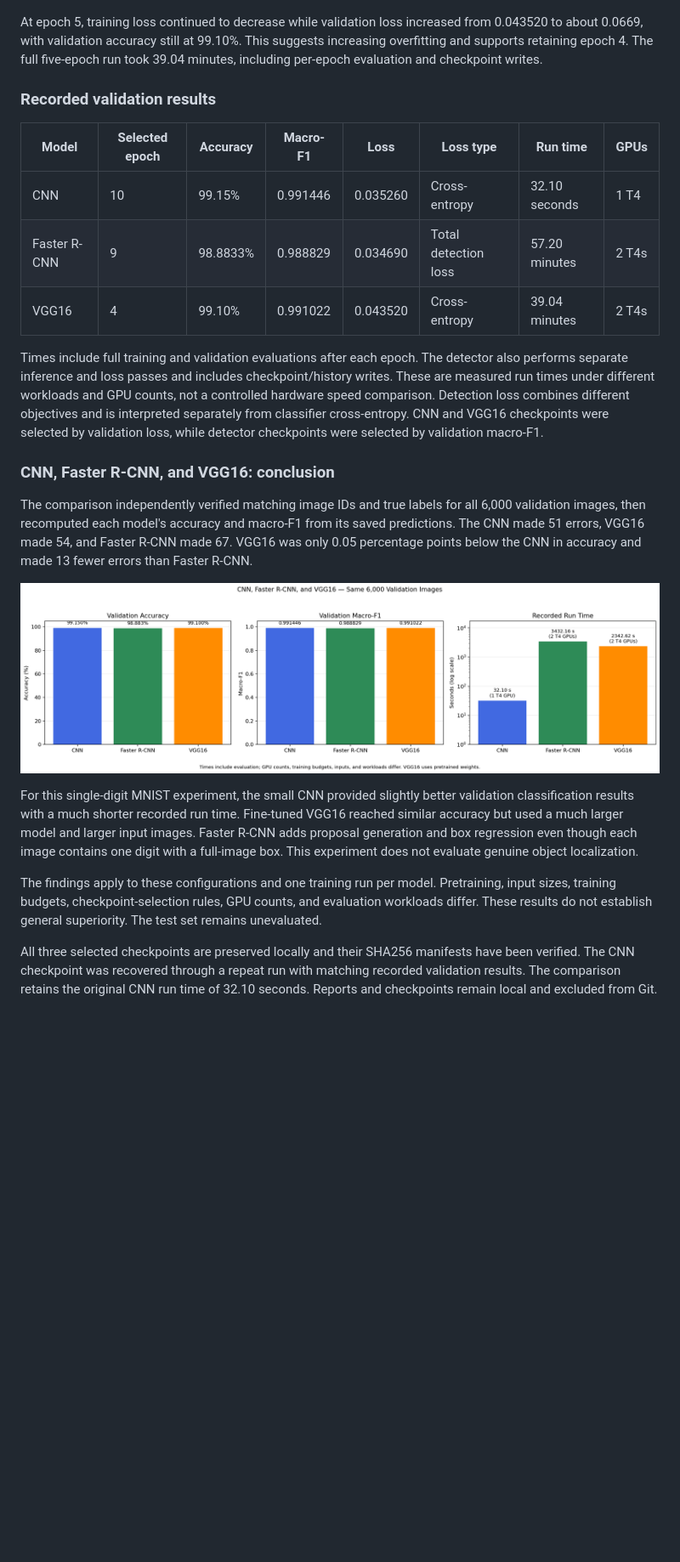
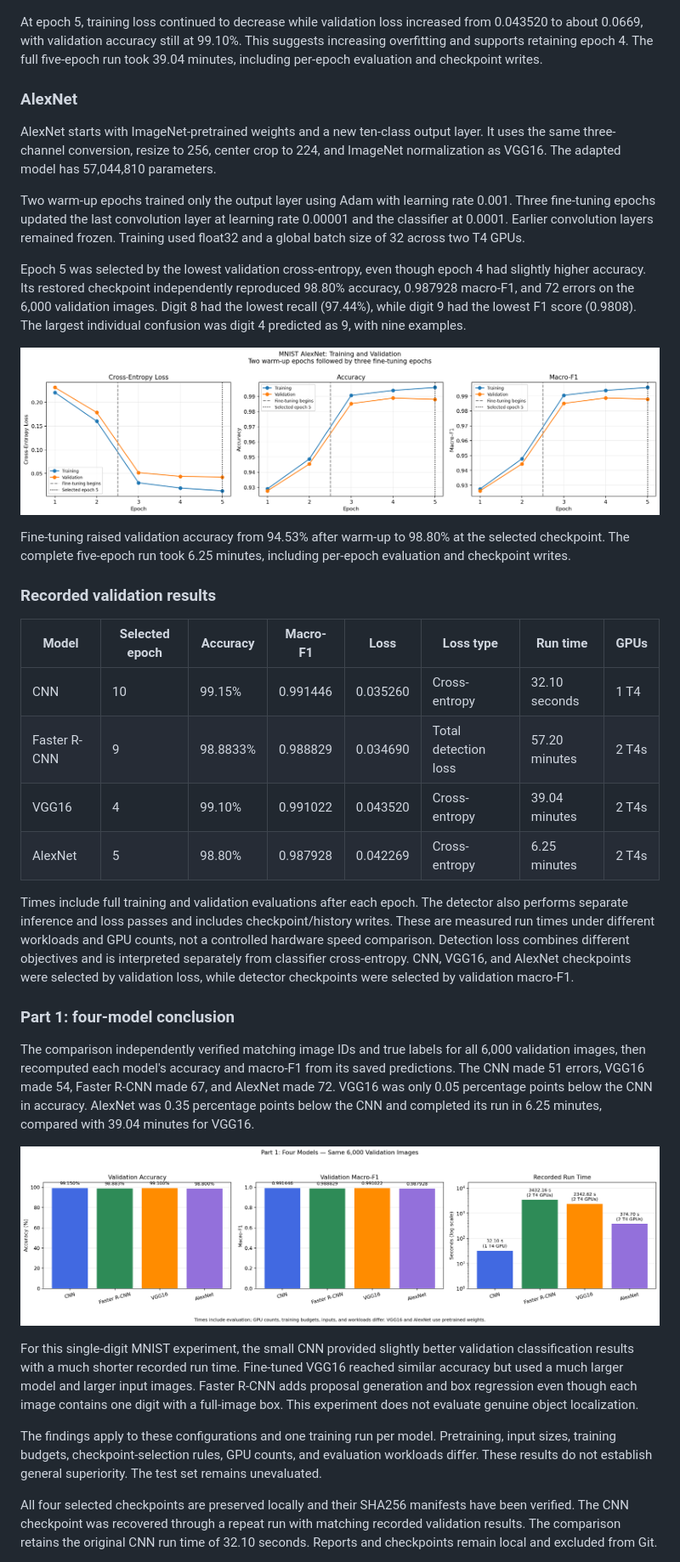
Before and after one commit to soulaimane-22/Deep-Learning-Lab2, a Markdown page: README.md, the part around one of its changes. Shown at 85% size. Drawn GitHub-style; pictures changed too: assets/plots/alexnet_learning_curves.png (added), assets/plots/part1_validation_comparison.png (added); blank space fills up the shorter version.

Commit message:
Document verified AlexNet fine-tuning and Part 1 comparison

```diff
--- a/README.md
+++ b/README.md
@@ -69,6 +69,18 @@ Fine-tuning raised validation accuracy from about 92% to 99.10%. Epoch 4 had the
 
 At epoch 5, training loss continued to decrease while validation loss increased from 0.043520 to about 0.0669, with validation accuracy still at 99.10%. This suggests increasing overfitting and supports retaining epoch 4. The full five-epoch run took 39.04 minutes, including per-epoch evaluation and checkpoint writes.
 
+### AlexNet
+
+AlexNet starts with ImageNet-pretrained weights and a new ten-class output layer. It uses the same three-channel conversion, resize to 256, center crop to 224, and ImageNet normalization as VGG16. The adapted model has 57,044,810 parameters.
+
+Two warm-up epochs trained only the output layer using Adam with learning rate 0.001. Three fine-tuning epochs updated the last convolution layer at learning rate 0.00001 and the classifier at 0.0001. Earlier convolution layers remained frozen. Training used float32 and a global batch size of 32 across two T4 GPUs.
+
+Epoch 5 was selected by the lowest validation cross-entropy, even though epoch 4 had slightly higher accuracy. Its restored checkpoint independently reproduced 98.80% accuracy, 0.987928 macro-F1, and 72 errors on the 6,000 validation images. Digit 8 had the lowest recall (97.44%), while digit 9 had the lowest F1 score (0.9808). The largest individual confusion was digit 4 predicted as 9, with nine examples.
+
+![AlexNet training and validation curves](assets/plots/alexnet_learning_curves.png)
+
+Fine-tuning raised validation accuracy from 94.53% after warm-up to 98.80% at the selected checkpoint. The complete five-epoch run took 6.25 minutes, including per-epoch evaluation and checkpoint writes.
+
 ### Recorded validation results
 
 | Model | Selected epoch | Accuracy | Macro-F1 | Loss | Loss type | Run time | GPUs |
@@ -76,18 +88,19 @@ At epoch 5, training loss continued to decrease while validation loss increased
 | CNN | 10 | 99.15% | 0.991446 | 0.035260 | Cross-entropy | 32.10 seconds | 1 T4 |
 | Faster R-CNN | 9 | 98.8833% | 0.988829 | 0.034690 | Total detection loss | 57.20 minutes | 2 T4s |
 | VGG16 | 4 | 99.10% | 0.991022 | 0.043520 | Cross-entropy | 39.04 minutes | 2 T4s |
+| AlexNet | 5 | 98.80% | 0.987928 | 0.042269 | Cross-entropy | 6.25 minutes | 2 T4s |
 
-Times include full training and validation evaluations after each epoch. The detector also performs separate inference and loss passes and includes checkpoint/history writes. These are measured run times under different workloads and GPU counts, not a controlled hardware speed comparison. Detection loss combines different objectives and is interpreted separately from classifier cross-entropy. CNN and VGG16 checkpoints were selected by validation loss, while detector checkpoints were selected by validation macro-F1.
+Times include full training and validation evaluations after each epoch. The detector also performs separate inference and loss passes and includes checkpoint/history writes. These are measured run times under different workloads and GPU counts, not a controlled hardware speed comparison. Detection loss combines different objectives and is interpreted separately from classifier cross-entropy. CNN, VGG16, and AlexNet checkpoints were selected by validation loss, while detector checkpoints were selected by validation macro-F1.
 
-### CNN, Faster R-CNN, and VGG16: conclusion
+### Part 1: four-model conclusion
 
-The comparison independently verified matching image IDs and true labels for all 6,000 validation images, then recomputed each model's accuracy and macro-F1 from its saved predictions. The CNN made 51 errors, VGG16 made 54, and Faster R-CNN made 67. VGG16 was only 0.05 percentage points below the CNN in accuracy and made 13 fewer errors than Faster R-CNN.
+The comparison independently verified matching image IDs and true labels for all 6,000 validation images, then recomputed each model's accuracy and macro-F1 from its saved predictions. The CNN made 51 errors, VGG16 made 54, Faster R-CNN made 67, and AlexNet made 72. VGG16 was only 0.05 percentage points below the CNN in accuracy. AlexNet was 0.35 percentage points below the CNN and completed its run in 6.25 minutes, compared with 39.04 minutes for VGG16.
 
-![CNN, Faster R-CNN, and VGG16 validation comparison](assets/plots/cnn_faster_rcnn_vgg16_comparison.png)
+![Part 1 validation comparison](assets/plots/part1_validation_comparison.png)
 
 For this single-digit MNIST experiment, the small CNN provided slightly better validation classification results with a much shorter recorded run time. Fine-tuned VGG16 reached similar accuracy but used a much larger model and larger input images. Faster R-CNN adds proposal generation and box regression even though each image contains one digit with a full-image box. This experiment does not evaluate genuine object localization.
 
 The findings apply to these configurations and one training run per model. Pretraining, input sizes, training budgets, checkpoint-selection rules, GPU counts, and evaluation workloads differ. These results do not establish general superiority. The test set remains unevaluated.
 
-All three selected checkpoints are preserved locally and their SHA256 manifests have been verified. The CNN checkpoint was recovered through a repeat run with matching recorded validation results. The comparison retains the original CNN run time of 32.10 seconds. Reports and checkpoints remain local and excluded from Git.
+All four selected checkpoints are preserved locally and their SHA256 manifests have been verified. The CNN checkpoint was recovered through a repeat run with matching recorded validation results. The comparison retains the original CNN run time of 32.10 seconds. Reports and checkpoints remain local and excluded from Git.
 
```
Also changed, not shown: other parts of README.md (+3 -2 lines), assets/plots/alexnet_validation_confusion.png (added), 1 other file.
